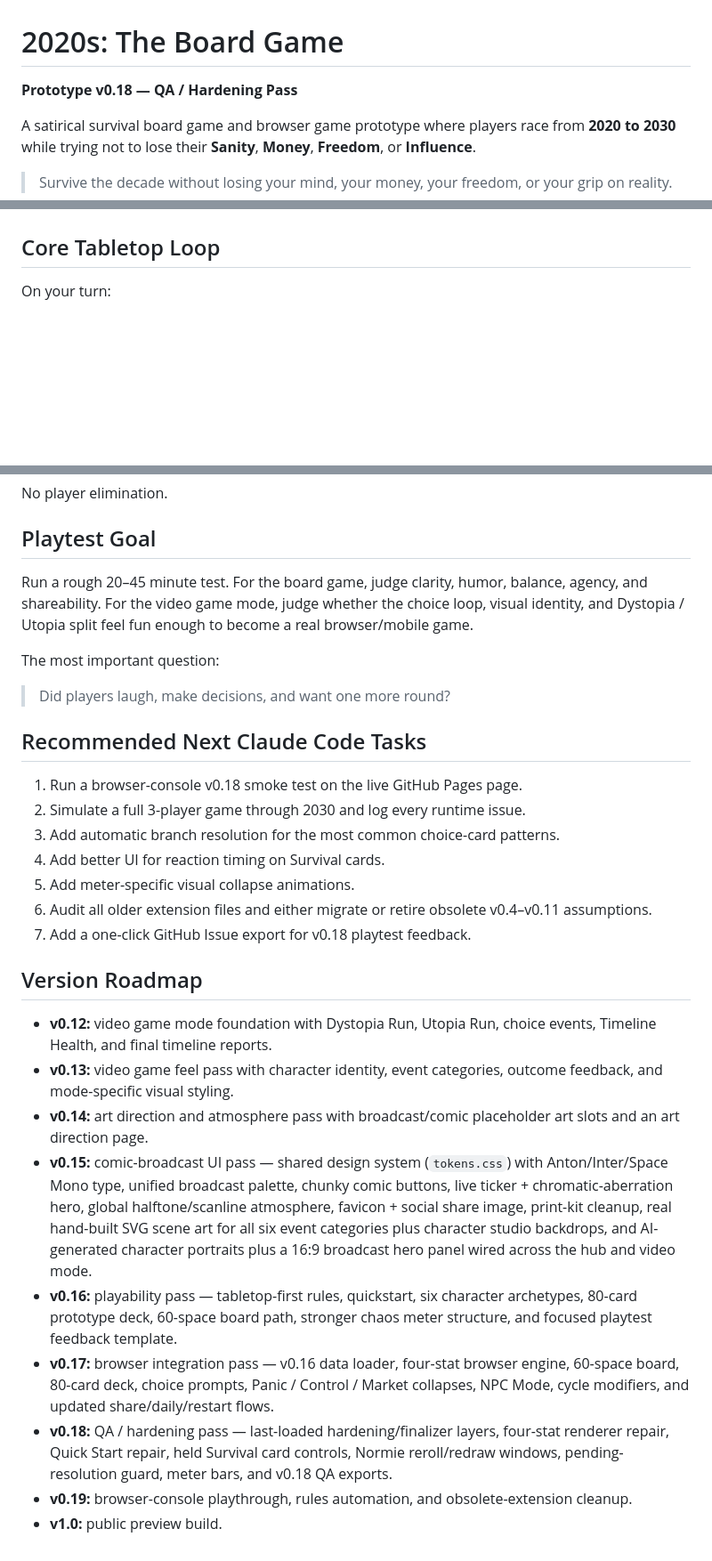
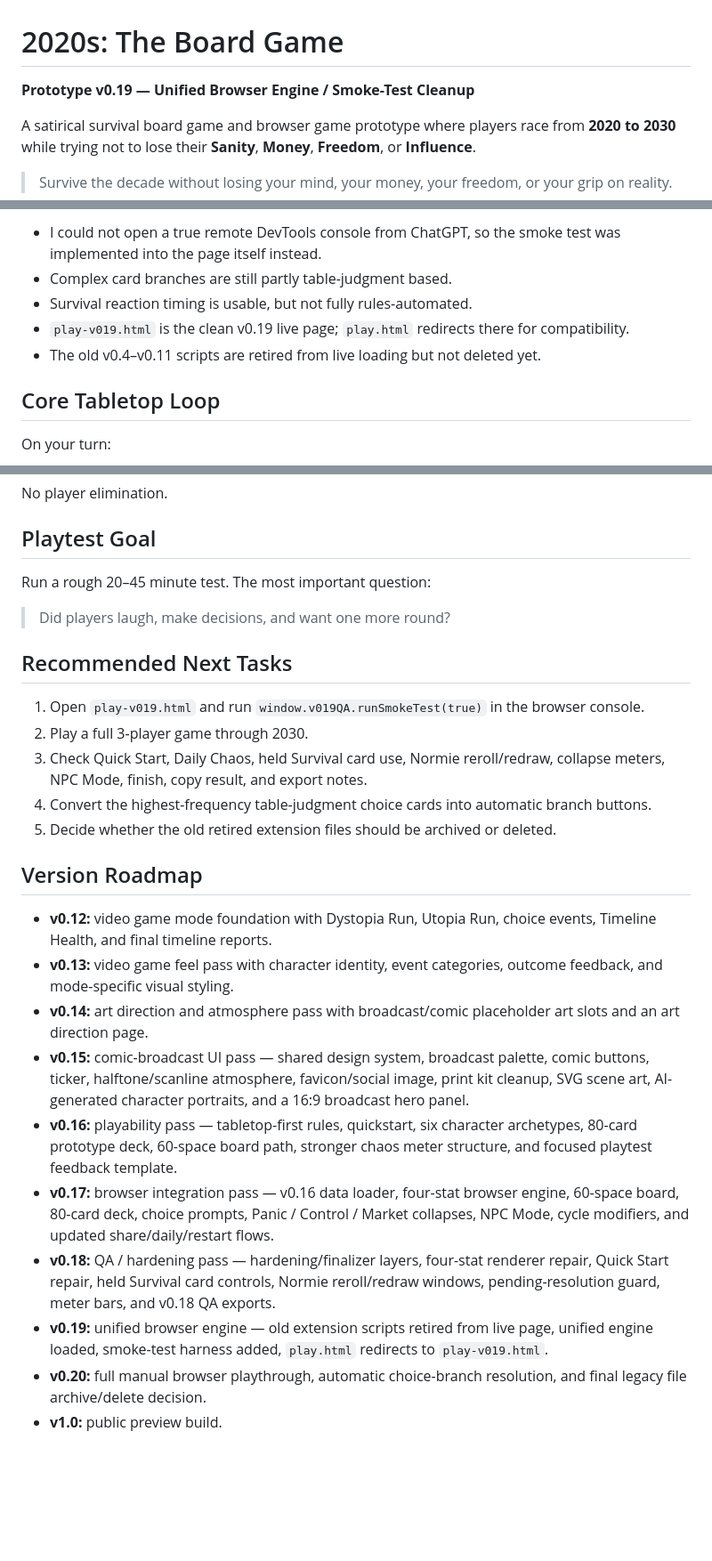
Before and after one commit to WesWuy/2020s, a Markdown page: README.md, 3 parts joined by grey strips. Shown at 89% size. Rendered like a GitHub page; blank space fills up the shorter version.

```diff
--- a/README.md
+++ b/README.md
@@ -1,6 +1,6 @@
 # 2020s: The Board Game
 
-**Prototype v0.18 — QA / Hardening Pass**
+**Prototype v0.19 — Unified Browser Engine / Smoke-Test Cleanup**
 
 A satirical survival board game and browser game prototype where players race from **2020 to 2030** while trying not to lose their **Sanity**, **Money**, **Freedom**, or **Influence**.
 
@@ -82,3 +106,8 @@ This is a hardening pass, not a complete automated rules engine.
+- I could not open a true remote DevTools console from ChatGPT, so the smoke test was implemented into the page itself instead.
+- Complex card branches are still partly table-judgment based.
+- Survival reaction timing is usable, but not fully rules-automated.
+- `play-v019.html` is the clean v0.19 live page; `play.html` redirects there for compatibility.
+- The old v0.4–v0.11 scripts are retired from live loading but not deleted yet.
 
 ## Core Tabletop Loop
 
@@ -97,30 +126,27 @@ No player elimination.
 
 ## Playtest Goal
 
-Run a rough 20–45 minute test. For the board game, judge clarity, humor, balance, agency, and shareability. For the video game mode, judge whether the choice loop, visual identity, and Dystopia / Utopia split feel fun enough to become a real browser/mobile game.
-
-The most important question:
+Run a rough 20–45 minute test. The most important question:
 
 > Did players laugh, make decisions, and want one more round?
 
-## Recommended Next Claude Code Tasks
+## Recommended Next Tasks
 
-1. Run a browser-console v0.18 smoke test on the live GitHub Pages page.
-2. Simulate a full 3-player game through 2030 and log every runtime issue.
-3. Add automatic branch resolution for the most common choice-card patterns.
-4. Add better UI for reaction timing on Survival cards.
-5. Add meter-specific visual collapse animations.
-6. Audit all older extension files and either migrate or retire obsolete v0.4–v0.11 assumptions.
-7. Add a one-click GitHub Issue export for v0.18 playtest feedback.
+1. Open `play-v019.html` and run `window.v019QA.runSmokeTest(true)` in the browser console.
+2. Play a full 3-player game through 2030.
+3. Check Quick Start, Daily Chaos, held Survival card use, Normie reroll/redraw, collapse meters, NPC Mode, finish, copy result, and export notes.
+4. Convert the highest-frequency table-judgment choice cards into automatic branch buttons.
+5. Decide whether the old retired extension files should be archived or deleted.
 
 ## Version Roadmap
 
 - **v0.12:** video game mode foundation with Dystopia Run, Utopia Run, choice events, Timeline Health, and final timeline reports.
 - **v0.13:** video game feel pass with character identity, event categories, outcome feedback, and mode-specific visual styling.
 - **v0.14:** art direction and atmosphere pass with broadcast/comic placeholder art slots and an art direction page.
-- **v0.15:** comic-broadcast UI pass — shared design system (`tokens.css`) with Anton/Inter/Space Mono type, unified broadcast palette, chunky comic buttons, live ticker + chromatic-aberration hero, global halftone/scanline atmosphere, favicon + social share image, print-kit cleanup, real hand-built SVG scene art for all six event categories plus character studio backdrops, and AI-generated character portraits plus a 16:9 broadcast hero panel wired across the hub and video mode.
+- **v0.15:** comic-broadcast UI pass — shared design system, broadcast palette, comic buttons, ticker, halftone/scanline atmosphere, favicon/social image, print kit cleanup, SVG scene art, AI-generated character portraits, and a 16:9 broadcast hero panel.
 - **v0.16:** playability pass — tabletop-first rules, quickstart, six character archetypes, 80-card prototype deck, 60-space board path, stronger chaos meter structure, and focused playtest feedback template.
 - **v0.17:** browser integration pass — v0.16 data loader, four-stat browser engine, 60-space board, 80-card deck, choice prompts, Panic / Control / Market collapses, NPC Mode, cycle modifiers, and updated share/daily/restart flows.
-- **v0.18:** QA / hardening pass — last-loaded hardening/finalizer layers, four-stat renderer repair, Quick Start repair, held Survival card controls, Normie reroll/redraw windows, pending-resolution guard, meter bars, and v0.18 QA exports.
-- **v0.19:** browser-console playthrough, rules automation, and obsolete-extension cleanup.
+- **v0.18:** QA / hardening pass — hardening/finalizer layers, four-stat renderer repair, Quick Start repair, held Survival card controls, Normie reroll/redraw windows, pending-resolution guard, meter bars, and v0.18 QA exports.
+- **v0.19:** unified browser engine — old extension scripts retired from live page, unified engine loaded, smoke-test harness added, `play.html` redirects to `play-v019.html`.
+- **v0.20:** full manual browser playthrough, automatic choice-branch resolution, and final legacy file archive/delete decision.
 - **v1.0:** public preview build.
```
Also changed, not shown: other parts of README.md (+54 -30 lines).
